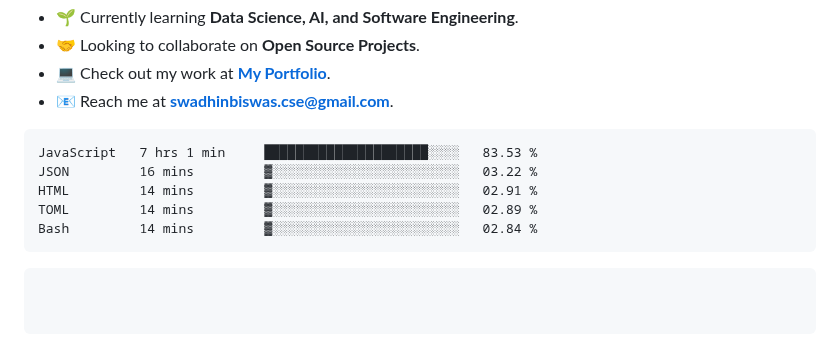
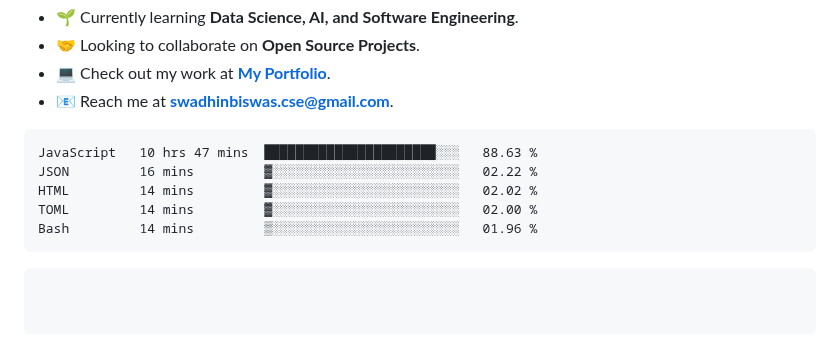
Before and after one commit to swadhinbiswas/swadhinbiswas, a Markdown page: readme.md, the part around the change. Rendered like a GitHub page.

Commit message:
Updated waka-readme graph with new metrics

````diff
--- a/readme.md
+++ b/readme.md
@@ -78,11 +78,11 @@ class MySkill(Skills):
 <!--START_SECTION:waka-->
 
 ```txt
-JavaScript   7 hrs 1 min     █████████████████████░░░░   83.53 %
-JSON         16 mins         ▓░░░░░░░░░░░░░░░░░░░░░░░░   03.22 %
-HTML         14 mins         ▓░░░░░░░░░░░░░░░░░░░░░░░░   02.91 %
-TOML         14 mins         ▓░░░░░░░░░░░░░░░░░░░░░░░░   02.89 %
-Bash         14 mins         ▓░░░░░░░░░░░░░░░░░░░░░░░░   02.84 %
+JavaScript   10 hrs 47 mins  ██████████████████████░░░   88.63 %
+JSON         16 mins         ▓░░░░░░░░░░░░░░░░░░░░░░░░   02.22 %
+HTML         14 mins         ▓░░░░░░░░░░░░░░░░░░░░░░░░   02.02 %
+TOML         14 mins         ▓░░░░░░░░░░░░░░░░░░░░░░░░   02.00 %
+Bash         14 mins         ▒░░░░░░░░░░░░░░░░░░░░░░░░   01.96 %
 ```
 
 <!--END_SECTION:waka-->
````
